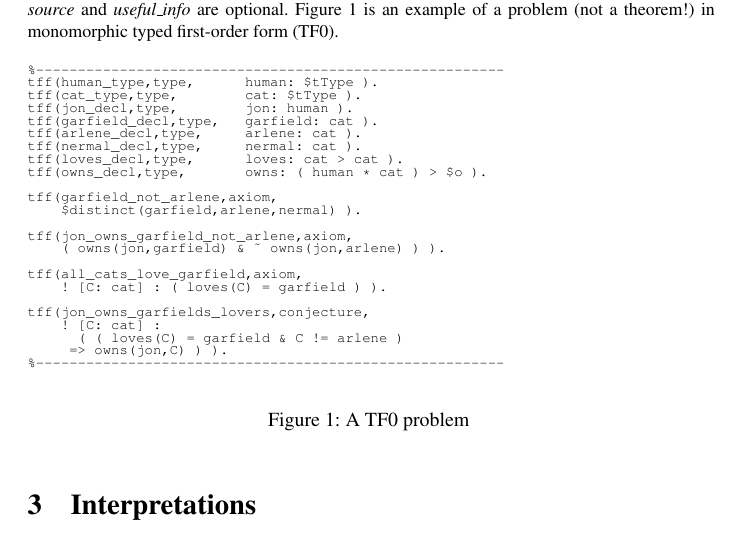
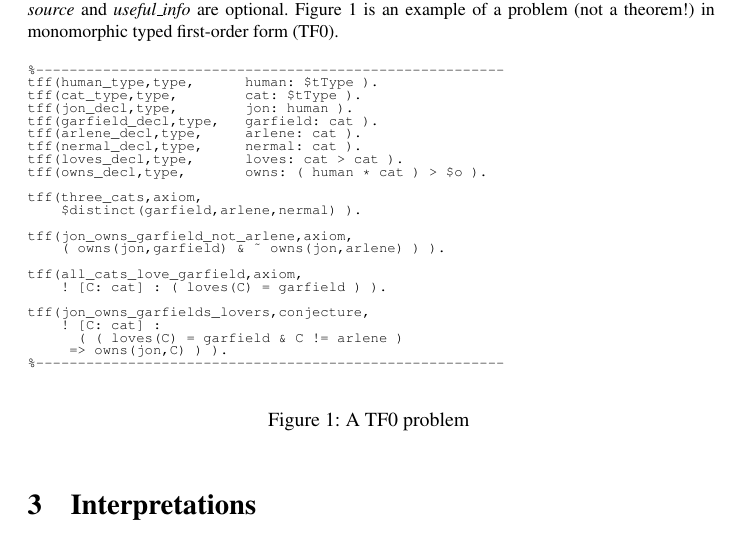
Before and after one commit to GeoffsPapers/IIVPoster, a LaTeX document (IIV.tex): part of page 2 of 5, cut so that both start at the same text. Compiled offline with pdfLaTeX; a LaTeX package or settings file that is missing is left out; a missing bibliography style is replaced by a similar one.

Commit message:
Example fixed

```diff
--- a/IIV.tex
+++ b/IIV.tex
@@ -155,7 +155,7 @@ tff(nermal_decl,type,     nermal: cat ).
 tff(loves_decl,type,      loves: cat > cat ).
 tff(owns_decl,type,       owns: ( human * cat ) > $o ).
 
-tff(garfield_not_arlene,axiom,
+tff(three_cats,axiom,
     $distinct(garfield,arlene,nermal) ).
 
 tff(jon_owns_garfield_not_arlene,axiom,
```
Also changed, not shown: IIV.pdf.
